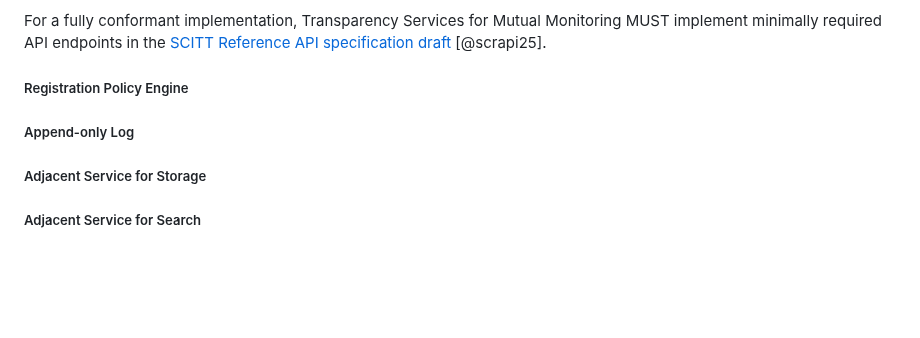
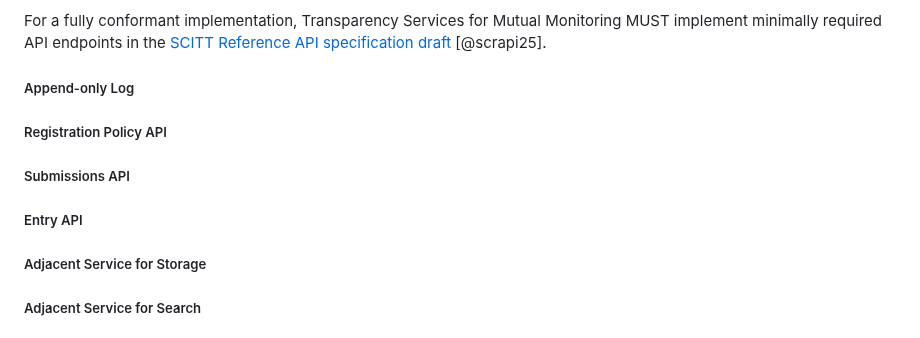
Before and after one commit to aj-stein/conmotion, a Markdown page: docs/architecture.md, the part around the change. GitHub-like rendering; blank space fills up the shorter version.

Commit message:
Align headers with 4 subcomponents of TS core

```diff
--- a/docs/architecture.md
+++ b/docs/architecture.md
@@ -85,9 +85,13 @@ The Transparency Service is the core component of the mutual monitoring architec
 
 For a fully conformant implementation, Transparency Services for Mutual Monitoring MUST implement minimally required API endpoints in the [SCITT Reference API specification draft](https://www.ietf.org/archive/id/draft-ietf-scitt-scrapi-04.html) [@scrapi25].
 
-##### Registration Policy Engine
+##### Append-only Log
 
-##### Append-only Log
+##### Registration Policy API
+
+##### Submissions API
+
+##### Entry API
 
 ##### Adjacent Service for Storage
 
```
